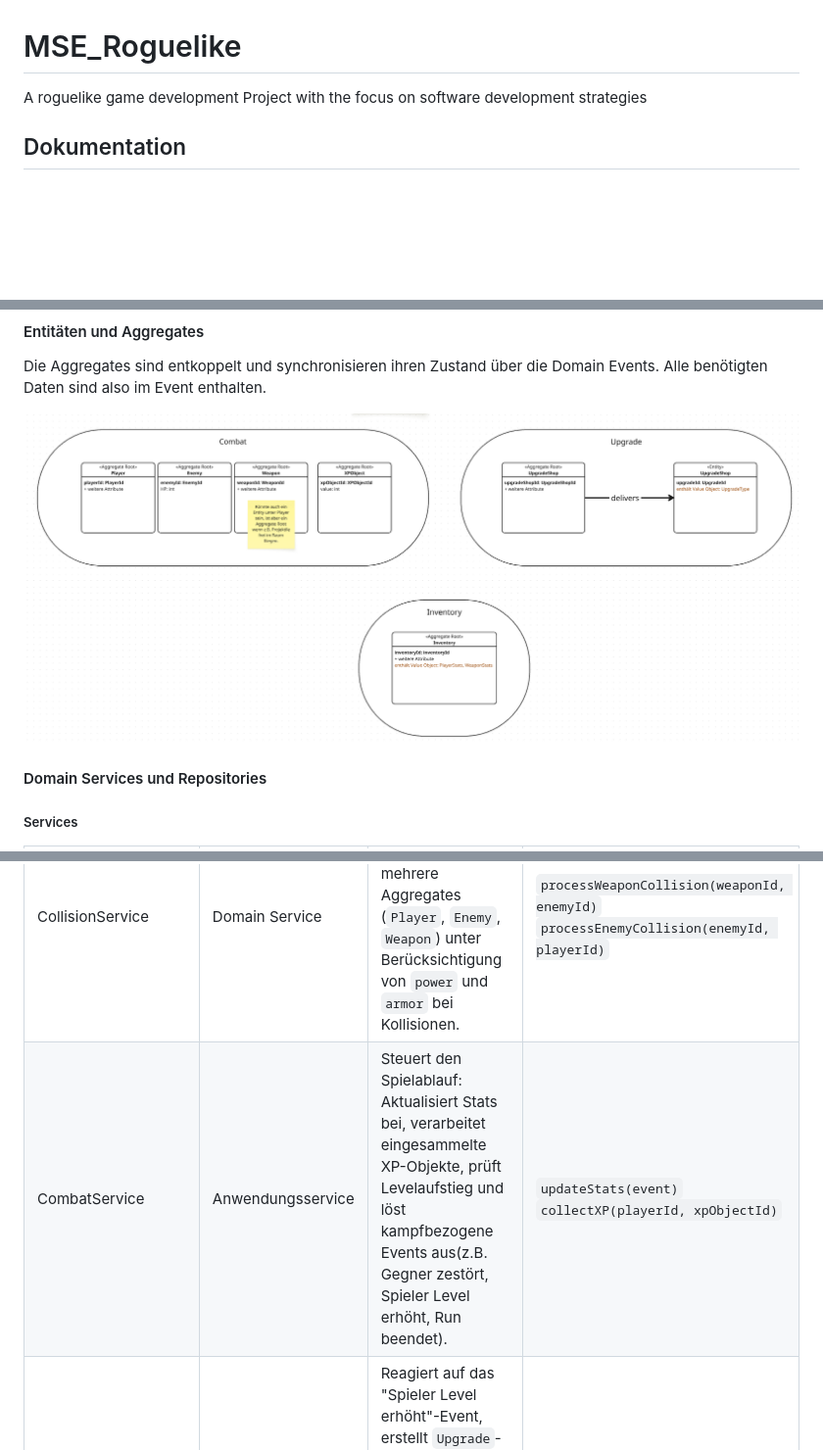
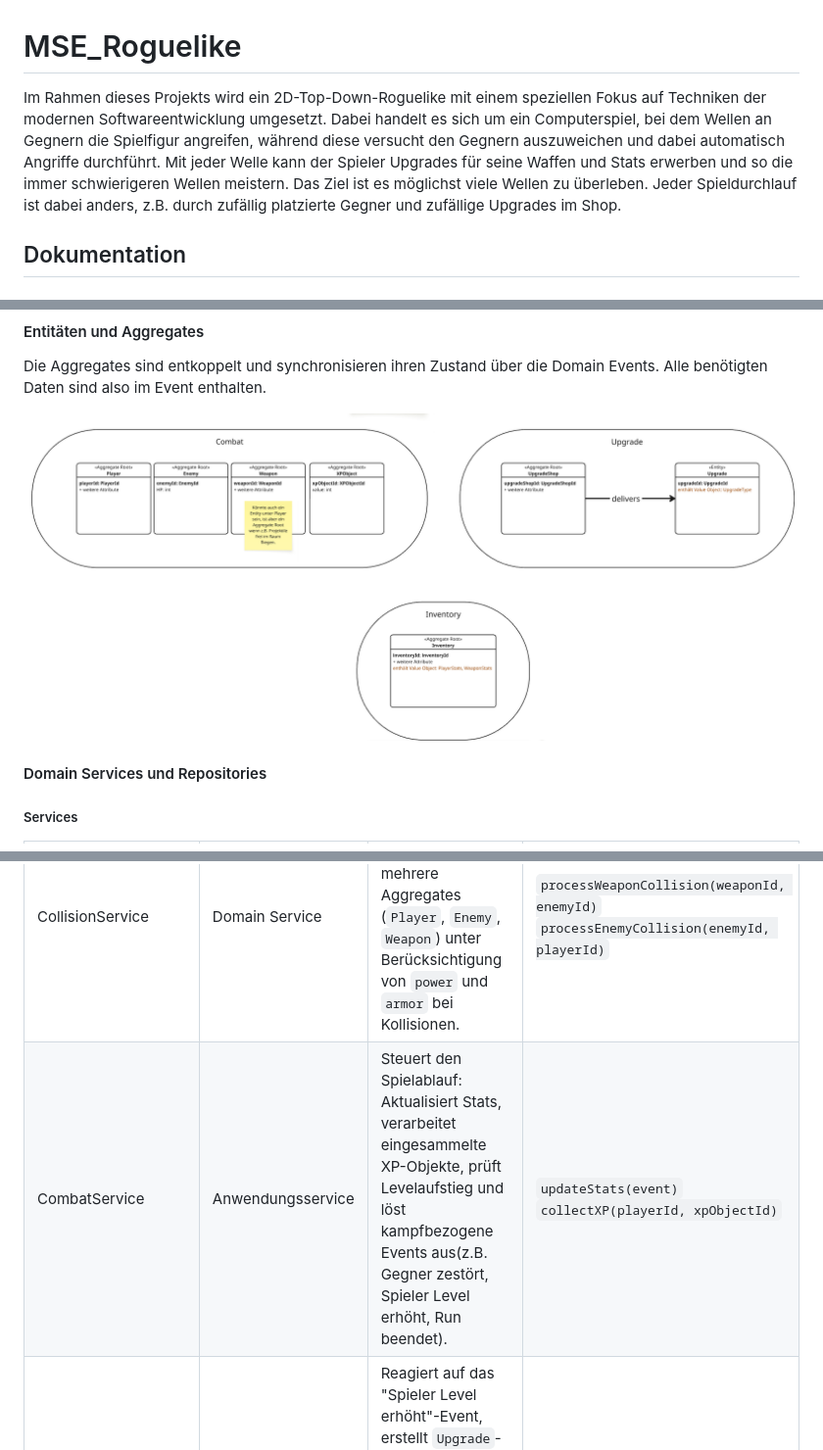
Before and after one commit to Dolokan/MSE_Roguelike, a Markdown page: README.md, 3 parts joined by grey strips. Shown at 98% size. Drawn GitHub-style; pictures changed too: images/entities_aggregates.png; blank space fills up the shorter version.

```diff
--- a/README.md
+++ b/README.md
@@ -1,5 +1,7 @@
 # MSE_Roguelike
-A roguelike game development Project with the focus on software development strategies
+Im Rahmen dieses Projekts wird ein 2D-Top-Down-Roguelike mit einem speziellen Fokus auf Techniken der modernen Softwareentwicklung umgesetzt.
+Dabei handelt es sich um ein Computerspiel, bei dem Wellen an Gegnern die Spielfigur angreifen, während diese versucht den Gegnern auszuweichen und dabei automatisch Angriffe durchführt.
+Mit jeder Welle kann der Spieler Upgrades für seine Waffen und Stats erwerben und so die immer schwierigeren Wellen meistern. Das Ziel ist es möglichst viele Wellen zu überleben. Jeder Spieldurchlauf ist dabei anders, z.B. durch zufällig platzierte Gegner und zufällige Upgrades im Shop.
 
 ## Dokumentation
 ### CI/CD
@@ -39,7 +51,7 @@ Die Aggregates sind entkoppelt und synchronisieren ihren Zustand über die Domai
 | Service | Art | Aufgabe | Methoden |
 | :--- | :--- | :--- | :--- |
 | CollisionService | Domain Service | Fachregel zur Berechnung von Schaden über mehrere Aggregates (`Player`, `Enemy`, `Weapon`) unter Berücksichtigung von `power` und `armor` bei Kollisionen. | `processWeaponCollision(weaponId, enemyId)`<br>`processEnemyCollision(enemyId, playerId)` |
-| CombatService | Anwendungsservice | Steuert den Spielablauf: Aktualisiert Stats bei, verarbeitet eingesammelte XP-Objekte, prüft Levelaufstieg und löst kampfbezogene Events aus(z.B. Gegner zestört, Spieler Level erhöht, Run beendet). | `updateStats(event)`<br>`collectXP(playerId, xpObjectId)` |
+| CombatService | Anwendungsservice | Steuert den Spielablauf: Aktualisiert Stats, verarbeitet eingesammelte XP-Objekte, prüft Levelaufstieg und löst kampfbezogene Events aus(z.B. Gegner zestört, Spieler Level erhöht, Run beendet). | `updateStats(event)`<br>`collectXP(playerId, xpObjectId)` |
 | UpgradeShopService | Anwendungsservice | Reagiert auf das "Spieler Level erhöht"-Event, erstellt `Upgrade`-Optionen für den `UpgradeShop`, verarbeitet die Wahl des Upgrades und löst das "Spieler hat Upgrade ausgewählt"-Event aus. | `openShop(event)`<br>`chooseUpgrade(shopId, upgradeId)` |
 | InventoryService | Anwendungsservice | Reagiert auf das "Spieler hat Upgrade ausgewählt"-Event, fügt das Upgrade zum `Inventory` hinzu, berechnet die Gesamt-Stats und löst das `Stats aktualisiert`-Event aus. | `addUpgrade(event)` |
 
```
Also changed, not shown: other parts of README.md (+11 -1 lines), images/domain_model.png (added), images/eventstorming.png (added).
